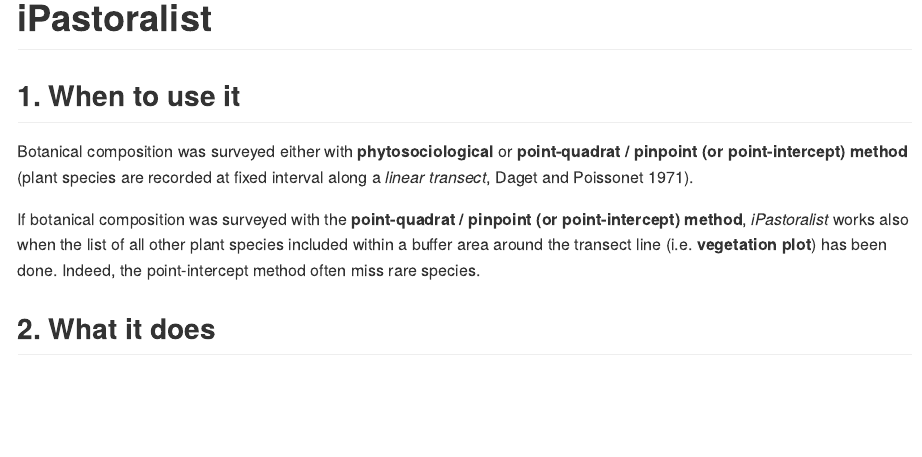
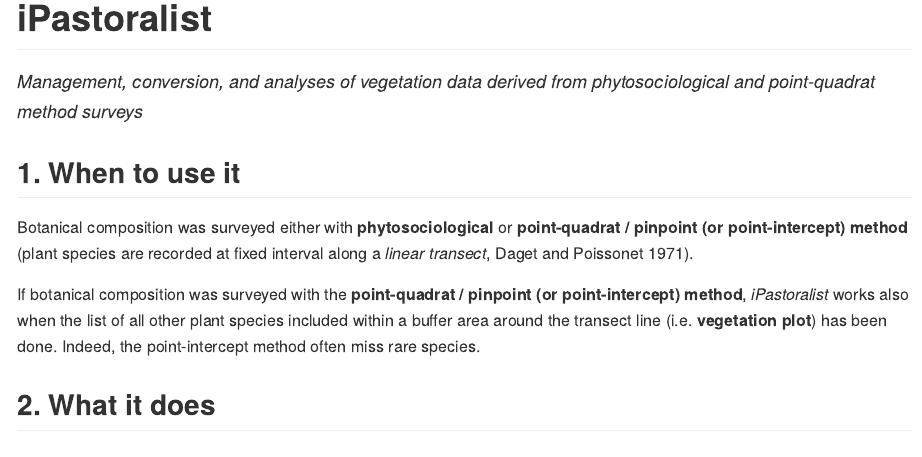
Before and after one commit to MarcoPittarello/iPastoralist, an R Markdown document (README.Rmd): the page in a window 1100 px wide, from its top. The pictures show the output file README.md that the author committed with the source, drawn offline in the style of GitHub; long lines of code are wrapped.

Commit message:
addition of title package in the readme file

````diff
--- a/README.Rmd
+++ b/README.Rmd
@@ -18,7 +18,8 @@
 library(iPastoralist)
 ```
 
-# iPastoralist
+# **iPastoralist**
+<font size="4"> _Management, conversion, and analyses of vegetation data derived from phytosociological and point-quadrat method surveys_ </font>
 
 <!-- badges: start -->
 <!-- badges: end -->
````
Also changed, not shown: README.md.
